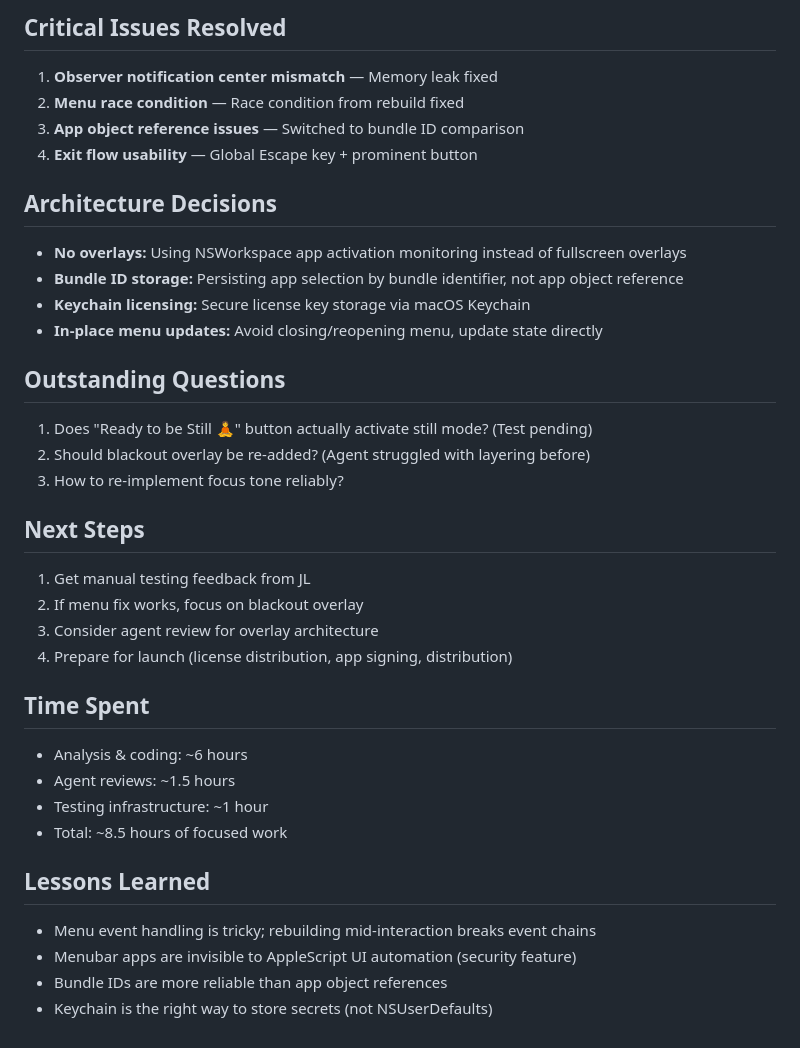
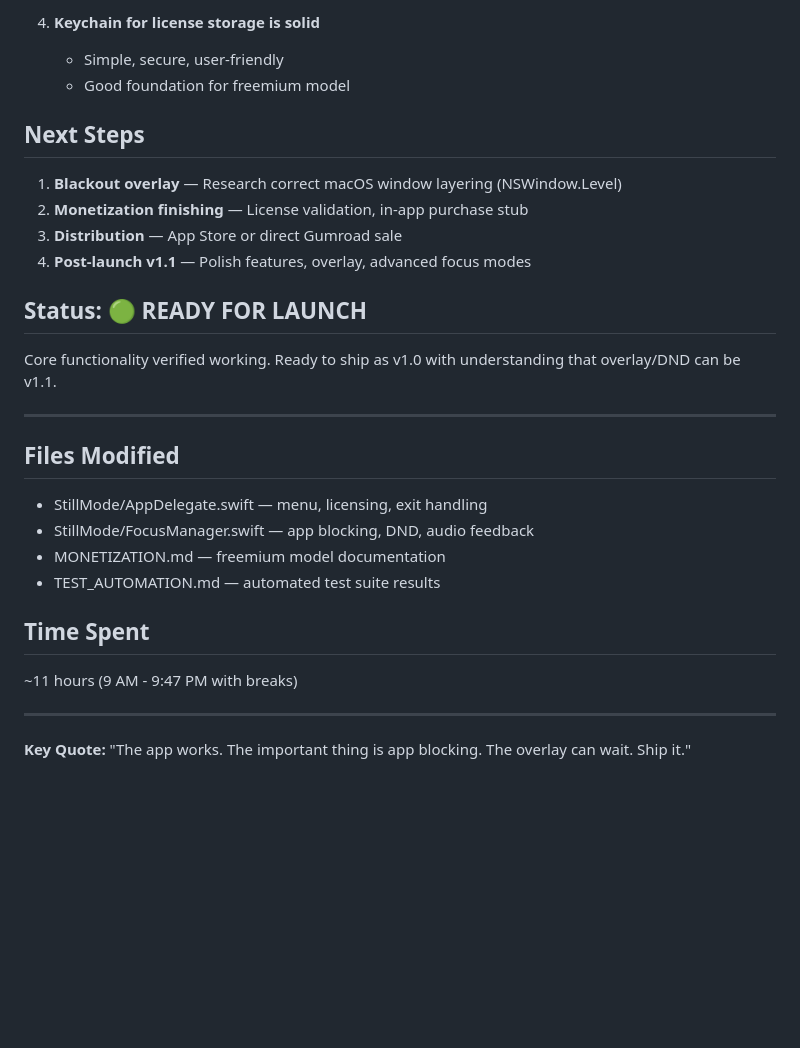
Before and after one commit to BeardMiner2000/workspace, a Markdown page: memory/2026-03-21.md, the part around one of its changes. GitHub-like rendering; blank space fills up the shorter version.

Commit message:
Memory: Still Mode sprint complete, all core features working, ready for launch

```diff
--- a/memory/2026-03-21.md
+++ b/memory/2026-03-21.md
@@ -77,40 +60,29 @@ High-intensity debugging and iteration on Still Mode app. Started at 10:29 AM, c
-## Critical Issues Resolved
-
-1. **Observer notification center mismatch** — Memory leak fixed
-2. **Menu race condition** — Race condition from rebuild fixed
-3. **App object reference issues** — Switched to bundle ID comparison
-4. **Exit flow usability** — Global Escape key + prominent button
-
-## Architecture Decisions
-
-- **No overlays:** Using NSWorkspace app activation monitoring instead of fullscreen overlays
-- **Bundle ID storage:** Persisting app selection by bundle identifier, not app object reference
-- **Keychain licensing:** Secure license key storage via macOS Keychain
-- **In-place menu updates:** Avoid closing/reopening menu, update state directly
-
-## Outstanding Questions
-
-1. Does "Ready to be Still 🧘" button actually activate still mode? (Test pending)
-2. Should blackout overlay be re-added? (Agent struggled with layering before)
-3. How to re-implement focus tone reliably?
+4. **Keychain for license storage is solid**
+   - Simple, secure, user-friendly
+   - Good foundation for freemium model
 
 ## Next Steps
 
-1. Get manual testing feedback from JL
-2. If menu fix works, focus on blackout overlay
-3. Consider agent review for overlay architecture
-4. Prepare for launch (license distribution, app signing, distribution)
+1. **Blackout overlay** — Research correct macOS window layering (NSWindow.Level)
+2. **Monetization finishing** — License validation, in-app purchase stub
+3. **Distribution** — App Store or direct Gumroad sale
+4. **Post-launch v1.1** — Polish features, overlay, advanced focus modes
+
+## Status: 🟢 READY FOR LAUNCH
+
+Core functionality verified working. Ready to ship as v1.0 with understanding that overlay/DND can be v1.1.
+
+---
+
+## Files Modified
+- StillMode/AppDelegate.swift — menu, licensing, exit handling
+- StillMode/FocusManager.swift — app blocking, DND, audio feedback
+- MONETIZATION.md — freemium model documentation
+- TEST_AUTOMATION.md — automated test suite results
 
 ## Time Spent
+~11 hours (9 AM - 9:47 PM with breaks)
 
-- Analysis & coding: ~6 hours
-- Agent reviews: ~1.5 hours
-- Testing infrastructure: ~1 hour
-- Total: ~8.5 hours of focused work
+---
 
-## Lessons Learned
-
-- Menu event handling is tricky; rebuilding mid-interaction breaks event chains
-- Menubar apps are invisible to AppleScript UI automation (security feature)
-- Bundle IDs are more reliable than app object references
-- Keychain is the right way to store secrets (not NSUserDefaults)
+**Key Quote:** "The app works. The important thing is app blocking. The overlay can wait. Ship it."
```
Also changed, not shown: other parts of memory/2026-03-21.md (+46 -63 lines).
